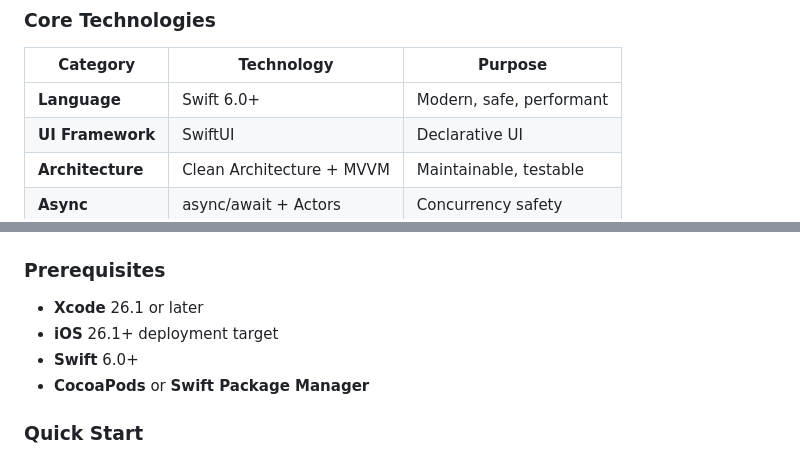
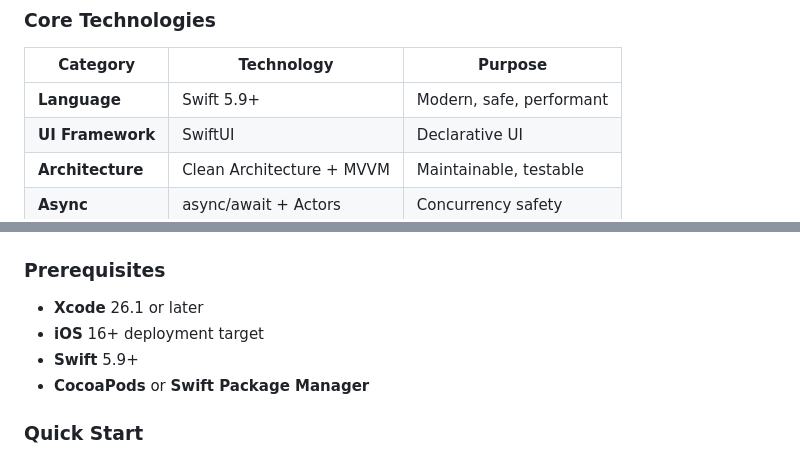
Before and after one commit to jrjohn/arcana-ios, a Markdown page: README.md, 2 parts joined by grey strips. Drawn GitHub-style.

Commit message:
chore(docs): sync README versions + CI badges
Co-Authored-By: Claude Sonnet 5 <noreply@anthropic.com>

```diff
--- a/README.md
+++ b/README.md
@@ -468,7 +468,7 @@ struct UserFormView: View {
 ### Core Technologies
 | Category | Technology | Purpose |
 |----------|-----------|---------|
-| **Language** | Swift 6.0+ | Modern, safe, performant |
+| **Language** | Swift 5.9+ | Modern, safe, performant |
 | **UI Framework** | SwiftUI | Declarative UI |
 | **Architecture** | Clean Architecture + MVVM | Maintainable, testable |
 | **Async** | async/await + Actors | Concurrency safety |
@@ -512,8 +512,8 @@ struct UserFormView: View {
 ### Prerequisites
 
 - **Xcode** 26.1 or later
-- **iOS** 26.1+ deployment target
-- **Swift** 6.0+
+- **iOS** 16+ deployment target
+- **Swift** 5.9+
 - **CocoaPods** or **Swift Package Manager**
 
 ### Quick Start
```
